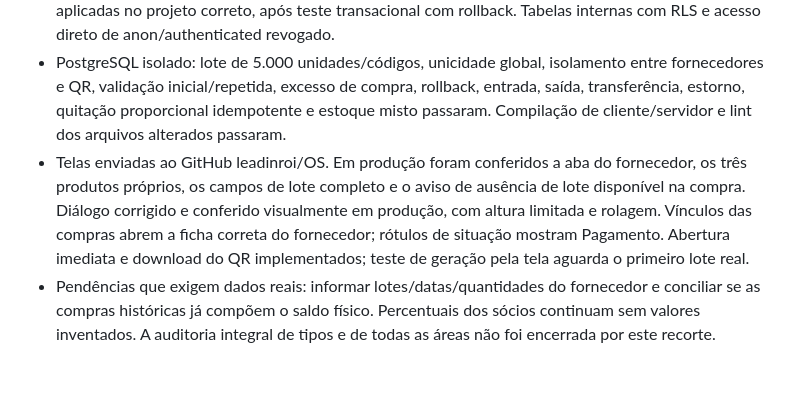
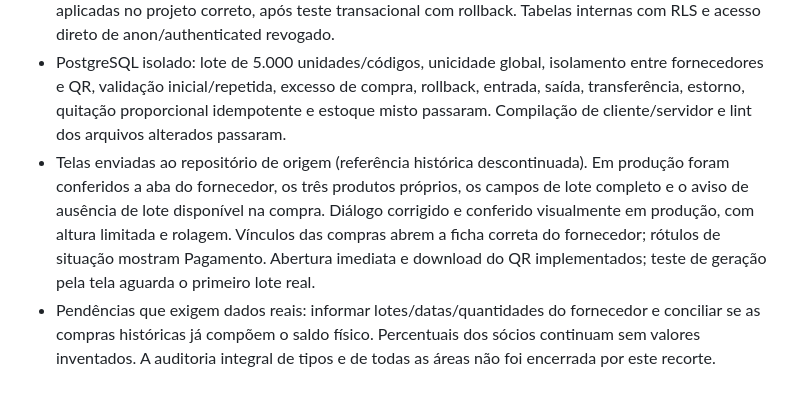
Before and after one commit to tirzena/integral-vendas-estaduais, a Markdown page: docs/AUDITORIA_OS_2026-09-15.md, the part around the change. Drawn GitHub-style.

Commit message:
Remove obsolete repository identity from historical audit documentation

```diff
--- a/docs/AUDITORIA_OS_2026-09-15.md
+++ b/docs/AUDITORIA_OS_2026-09-15.md
@@ -198,5 +198,5 @@ Bloqueios de ativação: Supabase MCP recusou acesso ao projeto; Chrome sem resp
 - Venda de unidades já adquiridas não gera uma segunda cobrança de produto. Estoque misto gera compra automática apenas para a quantidade ainda sem aquisição identificada. Repasse proporcional considera unidades vendidas e percentual efetivamente recebido; pagamentos anteriores não são apagados.
 - Migrações 20260915133604_supplier_stock_lots e 20260915135820_partial_stock_lot_coverage aplicadas no projeto correto, após teste transacional com rollback. Tabelas internas com RLS e acesso direto de anon/authenticated revogado.
 - PostgreSQL isolado: lote de 5.000 unidades/códigos, unicidade global, isolamento entre fornecedores e QR, validação inicial/repetida, excesso de compra, rollback, entrada, saída, transferência, estorno, quitação proporcional idempotente e estoque misto passaram. Compilação de cliente/servidor e lint dos arquivos alterados passaram.
-- Telas enviadas ao GitHub leadinroi/OS. Em produção foram conferidos a aba do fornecedor, os três produtos próprios, os campos de lote completo e o aviso de ausência de lote disponível na compra. Diálogo corrigido e conferido visualmente em produção, com altura limitada e rolagem. Vínculos das compras abrem a ficha correta do fornecedor; rótulos de situação mostram Pagamento. Abertura imediata e download do QR implementados; teste de geração pela tela aguarda o primeiro lote real.
+- Telas enviadas ao repositório de origem (referência histórica descontinuada). Em produção foram conferidos a aba do fornecedor, os três produtos próprios, os campos de lote completo e o aviso de ausência de lote disponível na compra. Diálogo corrigido e conferido visualmente em produção, com altura limitada e rolagem. Vínculos das compras abrem a ficha correta do fornecedor; rótulos de situação mostram Pagamento. Abertura imediata e download do QR implementados; teste de geração pela tela aguarda o primeiro lote real.
 - Pendências que exigem dados reais: informar lotes/datas/quantidades do fornecedor e conciliar se as compras históricas já compõem o saldo físico. Percentuais dos sócios continuam sem valores inventados. A auditoria integral de tipos e de todas as áreas não foi encerrada por este recorte.
```
